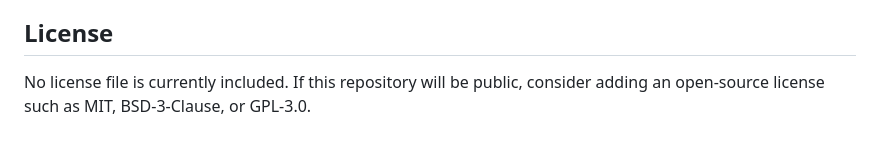
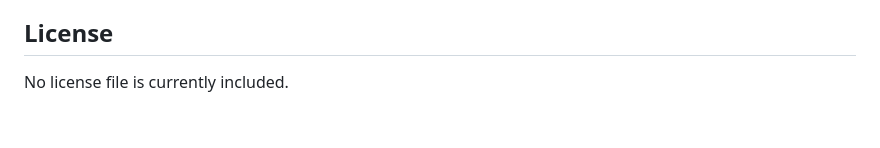
Before and after one commit to Julio-Medina/Ising_Model, a Markdown page: README.md, the part around the change. Rendered like a GitHub page.

Commit message:
Update license section in README
Edition of README.md

```diff
--- a/README.md
+++ b/README.md
@@ -329,4 +329,4 @@ Maestría en Física
 
 ## License
 
-No license file is currently included. If this repository will be public, consider adding an open-source license such as MIT, BSD-3-Clause, or GPL-3.0.
+No license file is currently included.
```
